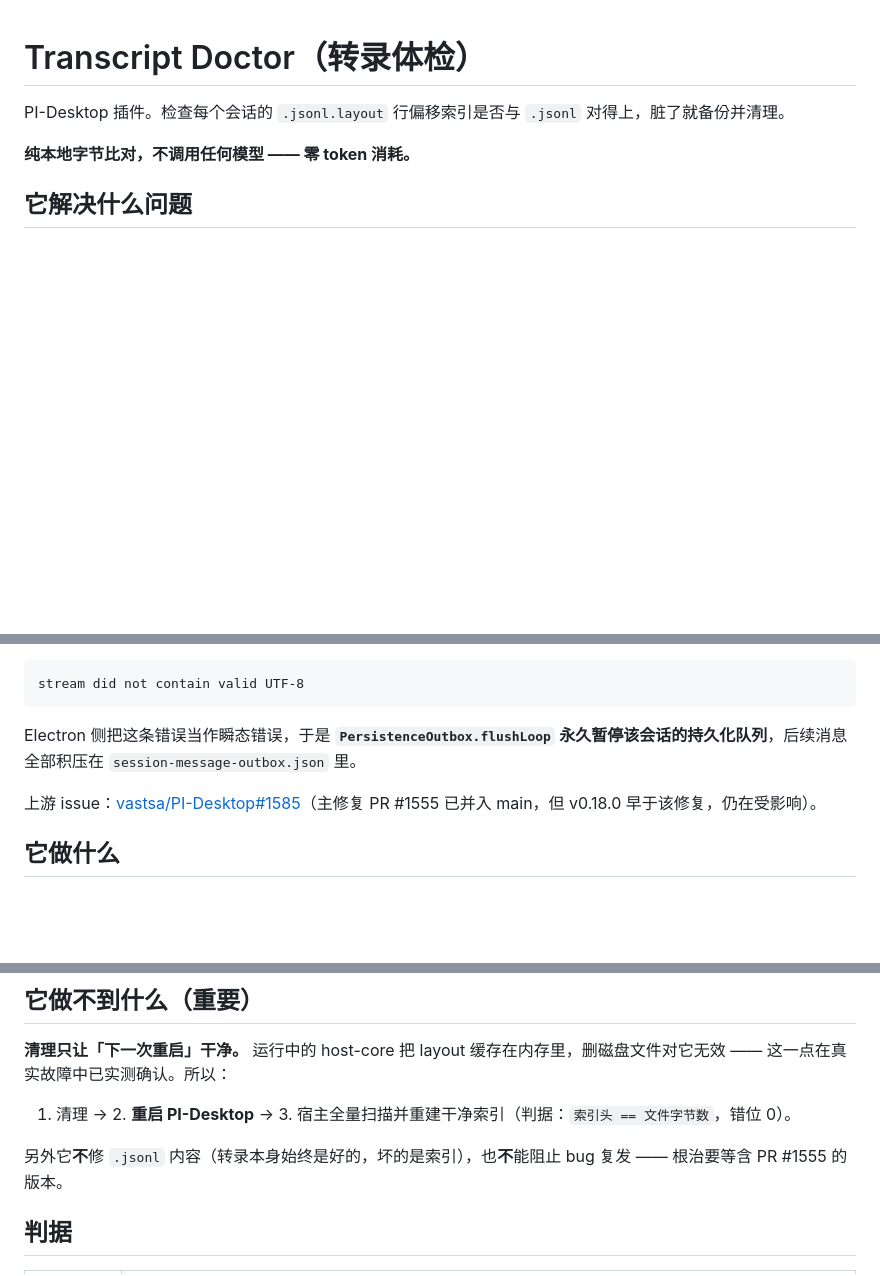
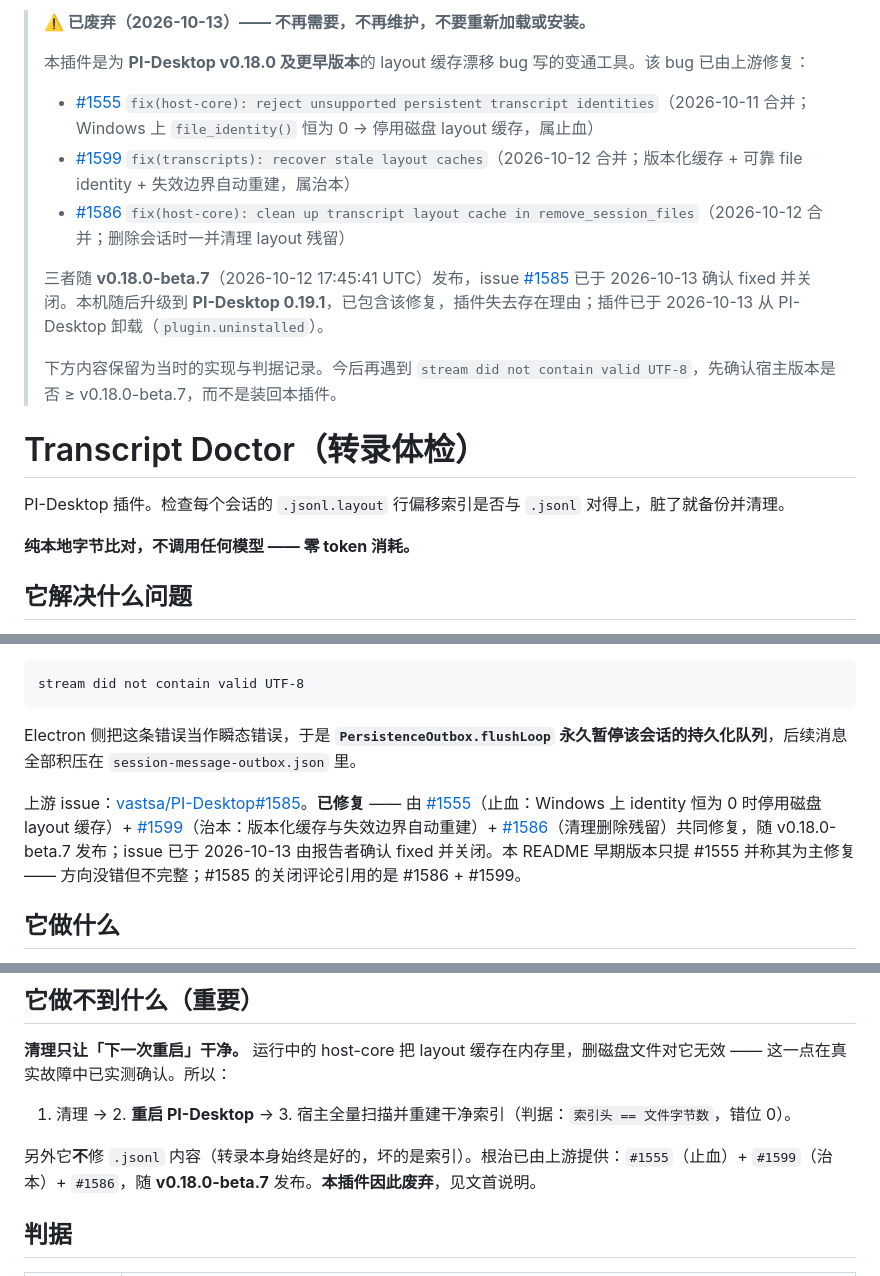
Before and after one commit to duya07/pi-desktop-plugins, a Markdown page: pi.transcript-doctor/README.md, 3 parts joined by grey strips. GitHub-like rendering; blank space fills up the shorter version.

Commit message:
docs(transcript-doctor): mark the plugin deprecated
上游已在 v0.18.0-beta.7 修复 layout 缓存漂移 bug #1585（#1555 止血 + #1599 治本 + #1586 清理残留）；本机 PI-Desktop 0.19.1 已含全部修复，该插件已于 2026-10-13 从 PI-Desktop 卸载，不再需要。

README 顶部加弃用说明（含修复 PR/版本、已卸载、不要重新加载），并把原「主修复 PR #1555」更正为三者的准确分工。

```diff
--- a/pi.transcript-doctor/README.md
+++ b/pi.transcript-doctor/README.md
@@ -1,3 +1,14 @@
+> **⚠️ 已废弃（2026-10-13）—— 不再需要，不再维护，不要重新加载或安装。**
+>
+> 本插件是为 **PI-Desktop v0.18.0 及更早版本**的 layout 缓存漂移 bug 写的变通工具。该 bug 已由上游修复：
+> - [#1555](https://github.com/vastsa/PI-Desktop/pull/1555) `fix(host-core): reject unsupported persistent transcript identities`（2026-10-11 合并；Windows 上 `file_identity()` 恒为 0 → 停用磁盘 layout 缓存，属止血）
+> - [#1599](https://github.com/vastsa/PI-Desktop/pull/1599) `fix(transcripts): recover stale layout caches`（2026-10-12 合并；版本化缓存 + 可靠 file identity + 失效边界自动重建，属治本）
+> - [#1586](https://github.com/vastsa/PI-Desktop/pull/1586) `fix(host-core): clean up transcript layout cache in remove_session_files`（2026-10-12 合并；删除会话时一并清理 layout 残留）
+>
+> 三者随 **v0.18.0-beta.7**（2026-10-12 17:45:41 UTC）发布，issue [#1585](https://github.com/vastsa/PI-Desktop/issues/1585) 已于 2026-10-13 确认 fixed 并关闭。本机随后升级到 **PI-Desktop 0.19.1**，已包含该修复，插件失去存在理由；插件已于 2026-10-13 从 PI-Desktop 卸载（`plugin.uninstalled`）。
+>
+> 下方内容保留为当时的实现与判据记录。今后再遇到 `stream did not contain valid UTF-8`，先确认宿主版本是否 ≥ v0.18.0-beta.7，而不是装回本插件。
+
 # Transcript Doctor（转录体检）
 
 PI-Desktop 插件。检查每个会话的 `.jsonl.layout` 行偏移索引是否与 `.jsonl` 对得上，脏了就备份并清理。
@@ -16,7 +27,7 @@ stream did not contain valid UTF-8
 
 Electron 侧把这条错误当作瞬态错误，于是 **`PersistenceOutbox.flushLoop` 永久暂停该会话的持久化队列**，后续消息全部积压在 `session-message-outbox.json` 里。
 
-上游 issue：[vastsa/PI-Desktop#1585](https://github.com/vastsa/PI-Desktop/issues/1585)（主修复 PR #1555 已并入 main，但 v0.18.0 早于该修复，仍在受影响）。
+上游 issue：[vastsa/PI-Desktop#1585](https://github.com/vastsa/PI-Desktop/issues/1585)。**已修复** —— 由 [#1555](https://github.com/vastsa/PI-Desktop/pull/1555)（止血：Windows 上 identity 恒为 0 时停用磁盘 layout 缓存）+ [#1599](https://github.com/vastsa/PI-Desktop/pull/1599)（治本：版本化缓存与失效边界自动重建）+ [#1586](https://github.com/vastsa/PI-Desktop/pull/1586)（清理删除残留）共同修复，随 v0.18.0-beta.7 发布；issue 已于 2026-10-13 由报告者确认 fixed 并关闭。本 README 早期版本只提 #1555 并称其为主修复 —— 方向没错但不完整；#1585 的关闭评论引用的是 #1586 + #1599。
 
 ## 它做什么
 
@@ -34,7 +45,7 @@ Electron 侧把这条错误当作瞬态错误，于是 **`PersistenceOutbox.flus
 
 1. 清理 → 2. **重启 PI-Desktop** → 3. 宿主全量扫描并重建干净索引（判据：`索引头 == 文件字节数`，错位 0）。
 
-另外它**不**修 `.jsonl` 内容（转录本身始终是好的，坏的是索引），也**不**能阻止 bug 复发 —— 根治要等含 PR #1555 的版本。
+另外它**不**修 `.jsonl` 内容（转录本身始终是好的，坏的是索引）。根治已由上游提供：`#1555`（止血）+ `#1599`（治本）+ `#1586`，随 **v0.18.0-beta.7** 发布。**本插件因此废弃**，见文首说明。
 
 ## 判据
 
```
